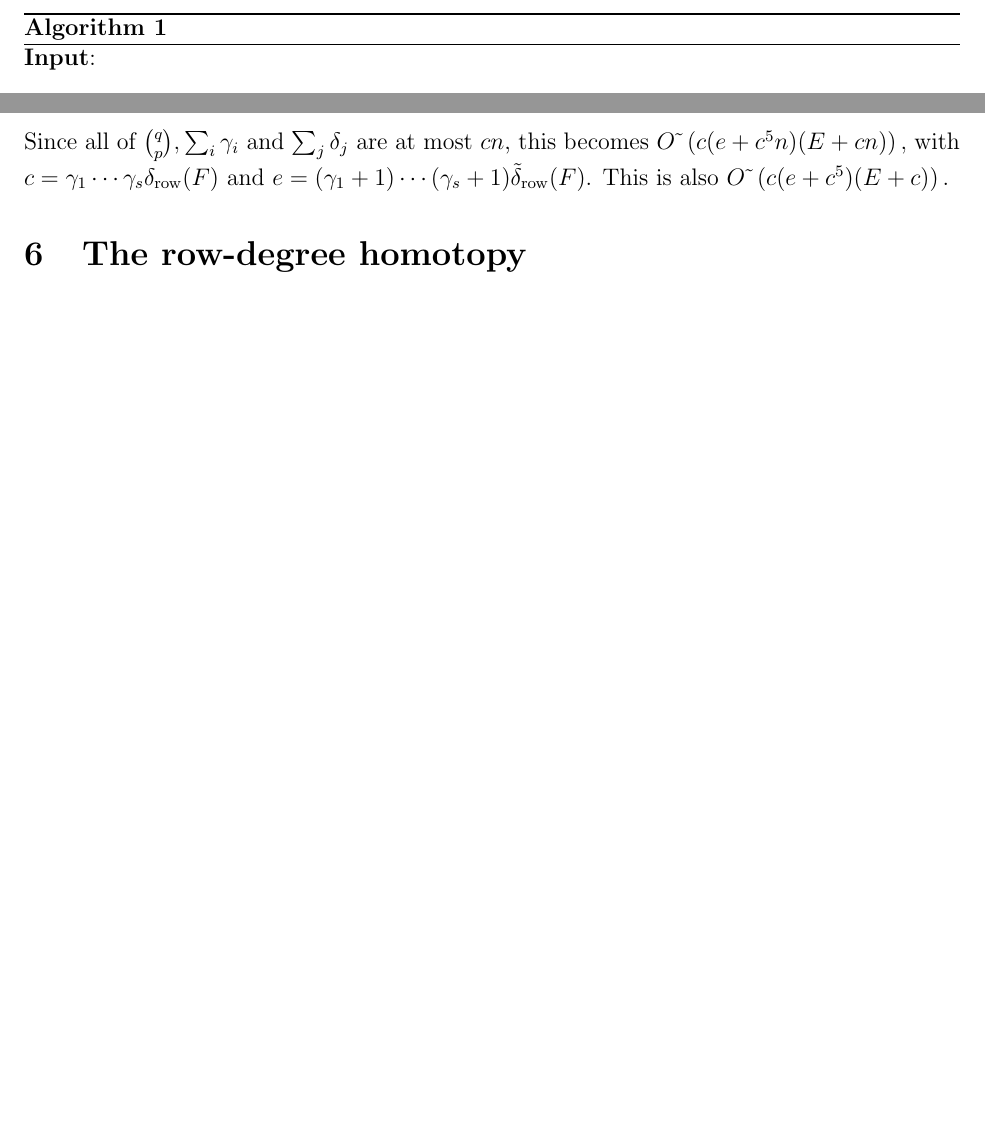
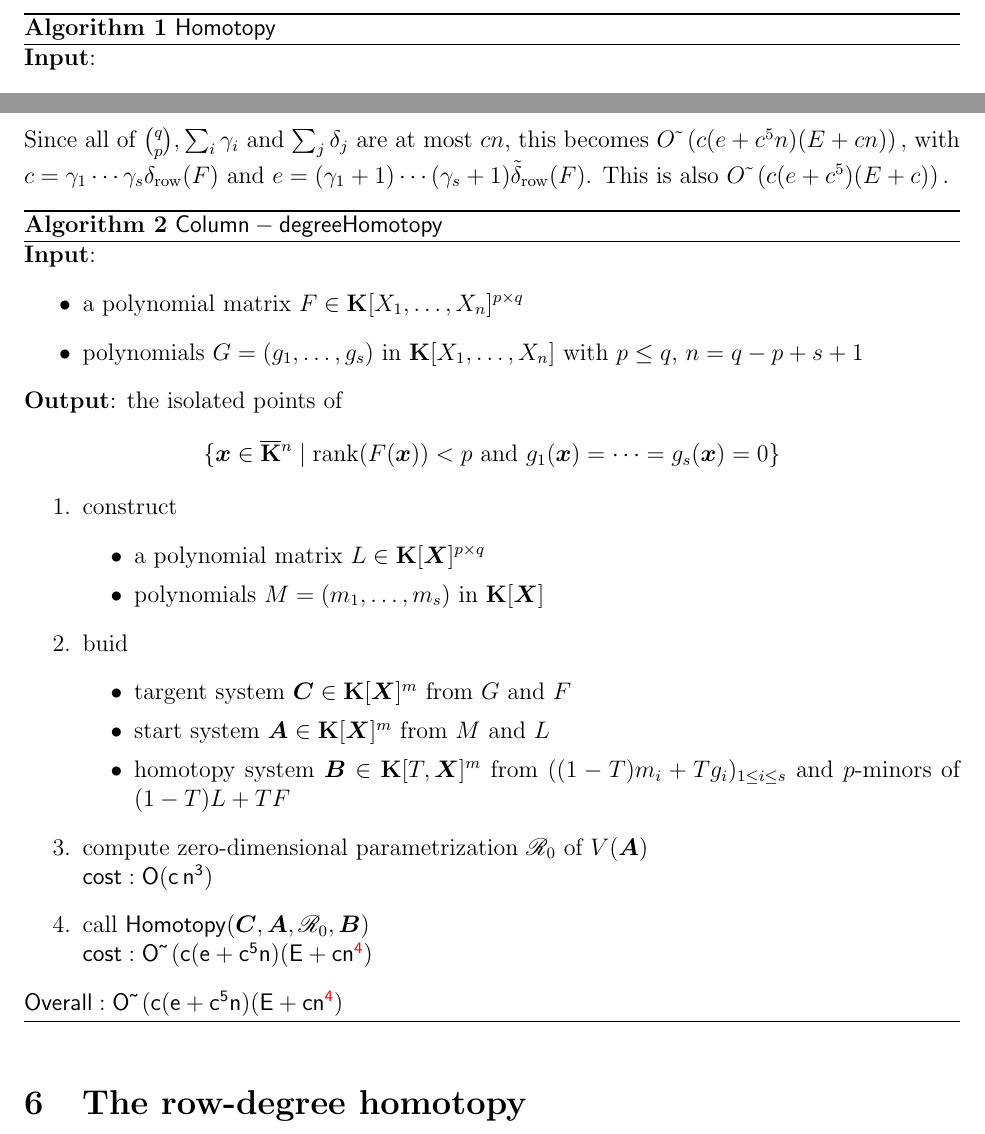
Before and after one commit to VuXuan/homotopy-technique, a LaTeX paper (all.tex): two parts of pages 19 and 27 of 42, joined at a grey line, cut so that both start at the same text, the shorter picture padded with empty space. Compiled offline with pdfLaTeX.

Commit message:
algorithm

```diff
--- a/all.tex
+++ b/all.tex
@@ -1304,7 +1304,7 @@ $O(c)$. The runtime deduced from Proposition~\ref{prop:testisolated} is
 $$O(n^4 c^6 + n^2 m c^5 + n E c^6)$$ operations in~$\KK$. Adding all
 costs seen so far, we prove Proposition~\ref{prop:compute_isolated}.
 \begin{algorithm}
-\caption{$\mathsf{}$}
+\caption{$\mathsf{Homotopy}$}
 {\bf Input}:\begin{itemize}
 \item the targent system $\bC \in \KK[\bX]^{m}$, a start system $\bA \in \KK[\X]^m$
 \item $\scrR_0$ a zero-dimensional parametrization of the system $\bA$
@@ -1834,6 +1817,35 @@ with $c=\gamma_1\cdots\gamma_s \delta_{\rm row}(\mF)$ and
 $e=(\gamma_1+1)\cdots(\gamma_s+1) \tilde\delta_{\rm row}(\mF)$.
 This is also  $\softO\left (c(e+c^5 )(E + c)\right).$
 
+\begin{algorithm}
+\caption{$\mathsf{Column-degreeHomotopy}$}
+{\bf Input}:\begin{itemize}
+\item a polynomial matrix $F \in \KK[X_1, \ldots, X_n]^{p \times q}$
+\item polynomials $G = (g_1, \ldots, g_s)$ in $\KK[X_1, \ldots, X_n]$ with $p \leq q$, $n = q-p+s+1$
+\end{itemize}
+{\bf Output}: the isolated points of
+$$\{\bx \in \KKbar{}^n \mid  \mathrm{rank}(\mF({\bx})) < p
+\text{~and~} g_1(\bx)=\cdots=g_s(\bx)=0\}$$
+\begin{enumerate}
+\item construct \begin{itemize}
+\item a polynomial matrix $L \in \KK[\bX]^{p \times q}$
+\item polynomials $M = (m_1, \ldots, m_s)$ in $\KK[\bX]$
+\end{itemize}
+\item buid
+\begin{itemize}
+\item targent system $\bC \in \KK[\bX]^{m}$ from $G$ and $F$
+\item start system $\bA \in \KK[\bX]^{m}$ from $M$ and $L$
+\item homotopy system $\bB \in \KK[T,\bX]^{m}$ from $((1-T)m_i + Tg_i)_{1 \leq i \leq s}$ and $p$-minors of $(1-T)L + TF$
+\end{itemize}
+%$\mathsf{cost:}$
+\item compute zero-dimensional parametrization $\scrR_0$ of $V(\bA)$\\
+$\mathsf{cost: O(c\,n^3)}$
+\item call $\mathsf{Homotopy}(\bC,\bA,\scrR_0,\bB)$\\
+$\mathsf{cost: \softO\left (c(e+c^5 n)(E + cn^{\textcolor{red}{4}}\right)}$
+\end{enumerate}
+$\mathsf{Overall: \softO\left (c(e+c^5 n)(E + cn^{\textcolor{red}{4}}\right)}$
+\label{DetSys}
+\end{algorithm}
 %% case discussion on e and c^5 n.
 
 %%%%%%%%%%%%%%%%%%%%%%%%%%%%%%%%%%%%%%%%%%%%%%%%%%%%%%%%%%%%
```
Also changed, not shown: all.tex (17 more changed lines).
